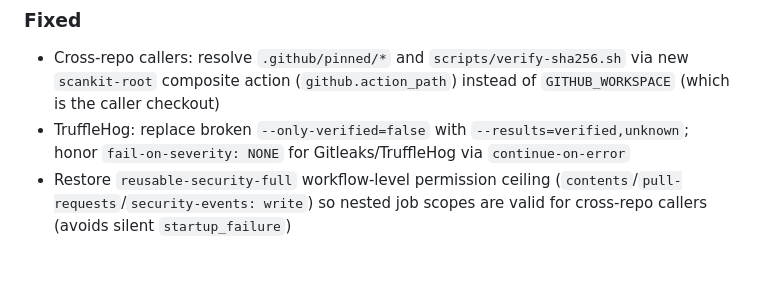
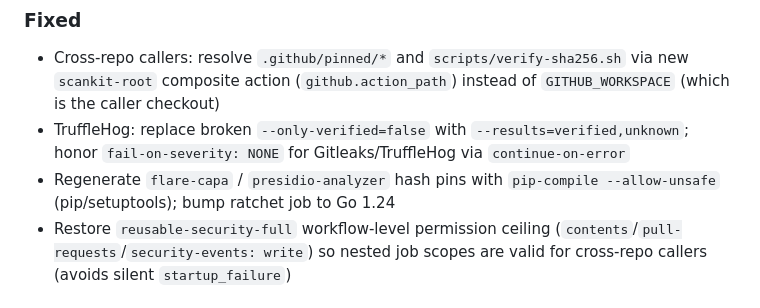
Before and after one commit to virangdoshi/mega-cicd-security, a Markdown page: CHANGELOG.md, the part around the change. Drawn GitHub-style; blank space fills up the shorter version.

Commit message:
Document pin regeneration and ratchet Go bump in changelog.
Co-authored-by: Cursor <cursoragent@cursor.com>

```diff
--- a/CHANGELOG.md
+++ b/CHANGELOG.md
@@ -17,6 +17,7 @@ and this project adheres to [Semantic Versioning](https://semver.org/spec/v2.0.0
 
 - Cross-repo callers: resolve `.github/pinned/*` and `scripts/verify-sha256.sh` via new `scankit-root` composite action (`github.action_path`) instead of `GITHUB_WORKSPACE` (which is the caller checkout)
 - TruffleHog: replace broken `--only-verified=false` with `--results=verified,unknown`; honor `fail-on-severity: NONE` for Gitleaks/TruffleHog via `continue-on-error`
+- Regenerate `flare-capa` / `presidio-analyzer` hash pins with `pip-compile --allow-unsafe` (pip/setuptools); bump ratchet job to Go 1.24
 - Restore `reusable-security-full` workflow-level permission ceiling (`contents`/`pull-requests`/`security-events: write`) so nested job scopes are valid for cross-repo callers (avoids silent `startup_failure`)
 
 ### Security
```
